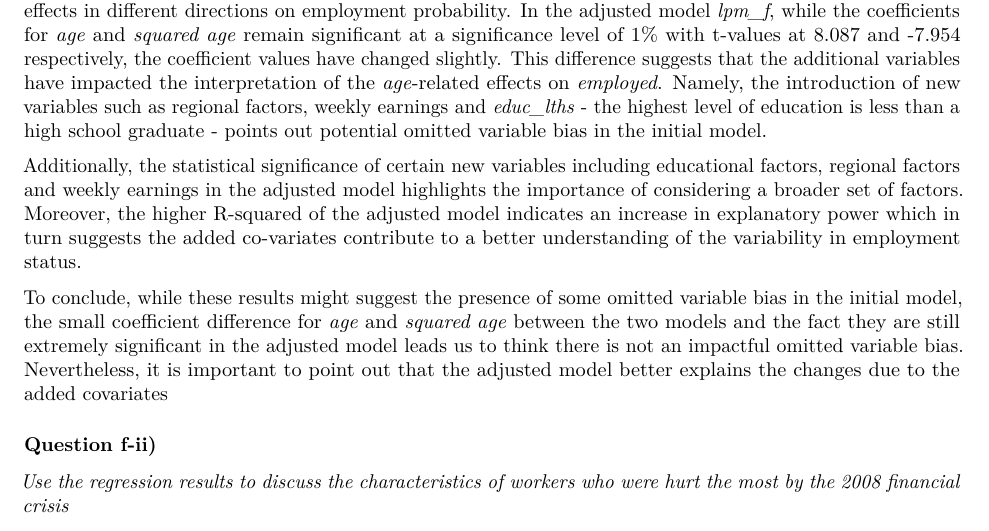
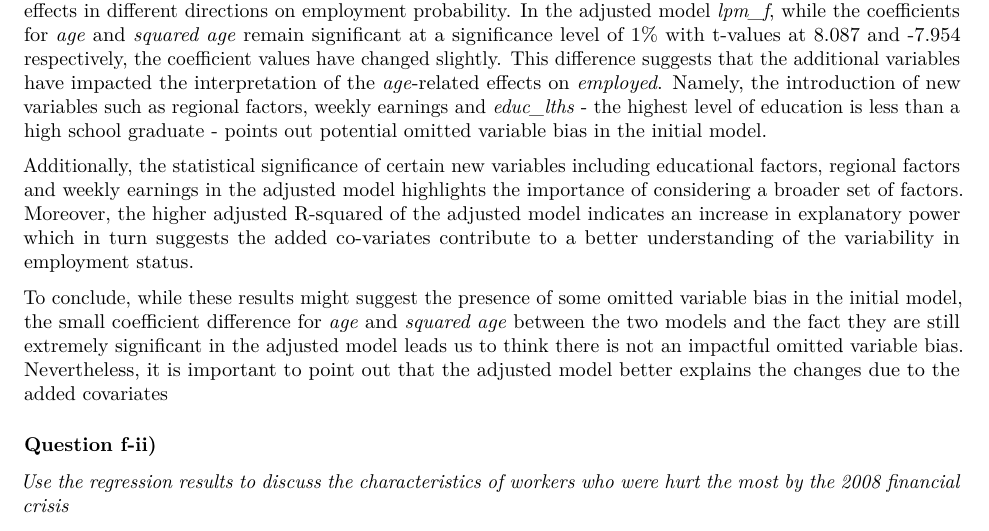
Before and after one commit to FinTech-AUT-Group-3/Econometrics, an R Markdown document (Assignment02.Rmd): part of page 17 of 21, cut so that both start at the same text. Rendered offline with R 4.5, knitr and Pandoc, then LaTeX, with nearby package versions; some code elsewhere in the file could not run offline.

Commit message:
Update Assignment02.Rmd

```diff
--- a/Assignment02.Rmd
+++ b/Assignment02.Rmd
@@ -367,7 +367,7 @@ summary(lpm_f)
 
 The comparison between the initial linear regression model and the adjusted model reveals a small difference in the coefficients for *age* and *squared age*. In the initial model *lpm_b*, *age* and *squared age* exhibited significant effects in different directions on employment probability. In the adjusted model *lpm_f*, while the coefficients for *age* and *squared age* remain significant at a significance level of 1% with t-values at 8.087 and -7.954 respectively, the coefficient values have changed slightly. This difference suggests that the additional variables have impacted the interpretation of the *age*-related effects on *employed*. Namely, the introduction of new variables such as regional factors, weekly earnings and *educ_lths* - the highest level of education is less than a high school graduate - points out potential omitted variable bias in the initial model.
 
-Additionally, the statistical significance of certain new variables including educational factors, regional factors and weekly earnings in the adjusted model highlights the importance of considering a broader set of factors. Moreover, the higher R-squared of the adjusted model indicates an increase in explanatory power which in turn suggests the added co-variates contribute to a better understanding of the variability in employment status.
+Additionally, the statistical significance of certain new variables including educational factors, regional factors and weekly earnings in the adjusted model highlights the importance of considering a broader set of factors. Moreover, the higher adjusted R-squared of the adjusted model indicates an increase in explanatory power which in turn suggests the added co-variates contribute to a better understanding of the variability in employment status.
 
 To conclude, while these results might suggest the presence of some omitted variable bias in the initial model, the small coefficient difference for *age* and *squared age* between the two models and the fact they are still extremely significant in the adjusted model leads us to think there is not an impactful omitted variable bias. Nevertheless, it is important to point out that the adjusted model better explains the changes due to the added covariates
 
```
